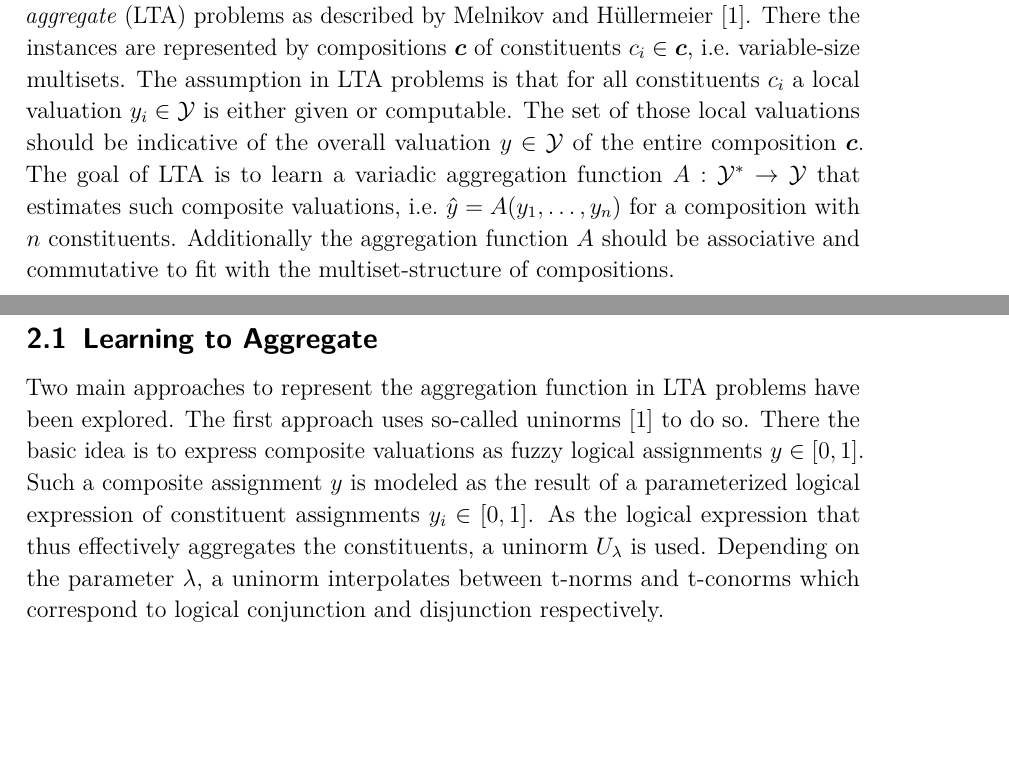
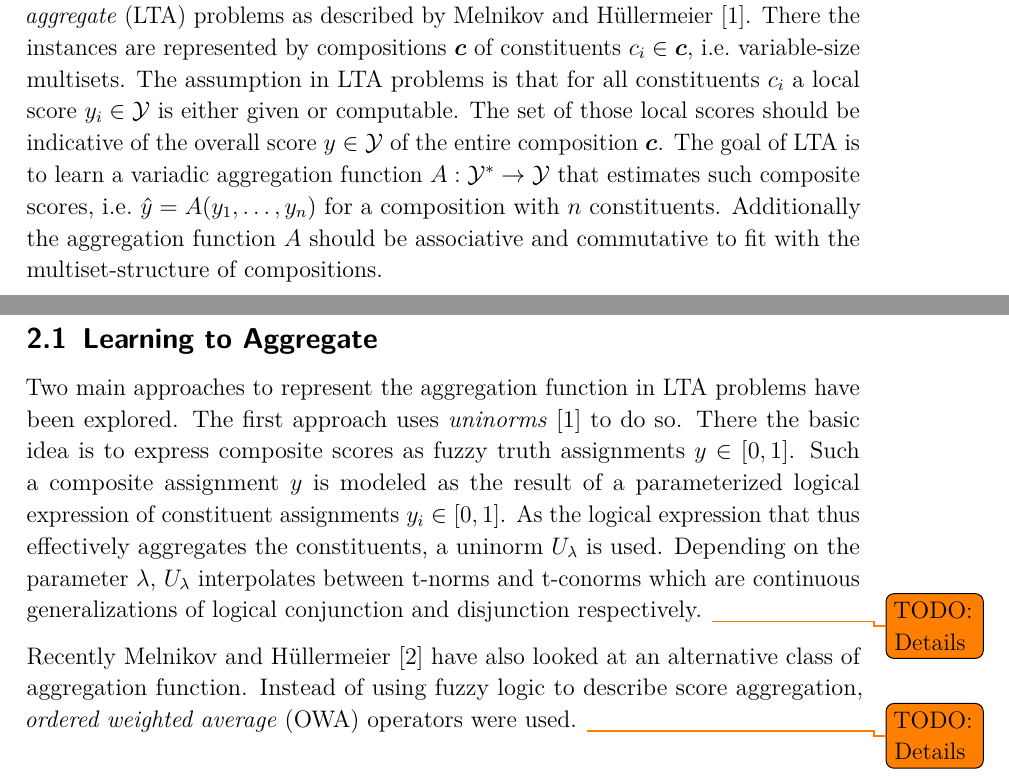
Before and after one commit to Cortys/master-thesis, a LaTeX document (proposal/paper.tex): two parts of pages 1 and 2 of 4, joined at a grey line, cut so that both start at the same text, the shorter picture padded with empty space. Compiled offline with pdfLaTeX.

Commit message:
a bit more on lta

```diff
--- a/proposal/paper.tex
+++ b/proposal/paper.tex
@@ -48,11 +48,13 @@
 	maxbibnames=5,%
 	minbibnames=3,%
 	maxcitenames=2,%
-	mincitenames=1%
+	mincitenames=1,%
+	sorting=none
 ]{biblatex}
 \bibliography{literature}
 
 \usepackage[inline]{enumitem}
+\usepackage{todonotes}
 
 %%%%%%%%%%%%%%%%%%%%%%%%%%%%%%%%%%%%%%
 
@@ -90,9 +92,9 @@ In the regression setting the target domain $\mathcal{Y}$ is continuous, typical
 Since not all data is well-suited for a fixed-dimensional vector representation, approaches that directly consider the structure of the input data might be more appropriate in such cases.
 One such case is the class of so-called \textit{learning to aggregate} (LTA) problems as described by \citet{Melnikov2016}.
 There the instances are represented by compositions $\bm{c}$ of constituents $c_i \in \bm{c}$, i.e.\@ variable-size multisets.
-The assumption in LTA problems is that for all constituents $c_i$ a local valuation $y_i \in \mathcal{Y}$ is either given or computable.
-The set of those local valuations should be indicative of the overall valuation $y \in \mathcal{Y}$ of the entire composition $\bm{c}$.
-The goal of LTA is to learn a variadic aggregation function $A: \mathcal{Y}^{*} \to \mathcal{Y}$ that estimates such composite valuations, i.e.\@ $\hat{y} = A(y_1, \dots, y_n)$ for a composition with $n$ constituents.
+The assumption in LTA problems is that for all constituents $c_i$ a local score $y_i \in \mathcal{Y}$ is either given or computable.
+The set of those local scores should be indicative of the overall score $y \in \mathcal{Y}$ of the entire composition $\bm{c}$.
+The goal of LTA is to learn a variadic aggregation function $A: \mathcal{Y}^{*} \to \mathcal{Y}$ that estimates such composite scores, i.e.\@ $\hat{y} = A(y_1, \dots, y_n)$ for a composition with $n$ constituents.
 Additionally the aggregation function $A$ should be associative and commutative to fit with the multiset-structure of compositions.
 
 Current LTA approaches only work with multiset inputs.
@@ -114,17 +116,21 @@ A short overview of the current state-of-the-art approaches in both fields will
 \label{sec:related-work:lta}
 
 Two main approaches to represent the aggregation function in LTA problems have been explored.
-The first approach uses so-called uninorms~\cite{Melnikov2016} to do so.
-There the basic idea is to express composite valuations as fuzzy logical assignments $y \in [0, 1]$.
+The first approach uses \textit{uninorms}~\cite{Melnikov2016} to do so.
+There the basic idea is to express composite scores as fuzzy truth assignments $y \in [0, 1]$.
 Such a composite assignment $y$ is modeled as the result of a parameterized logical expression of constituent assignments $y_i \in [0, 1]$.
 As the logical expression that thus effectively aggregates the constituents, a uninorm $U_{\lambda}$ is used.
-Depending on the parameter $\lambda$, a uninorm interpolates between t-norms and t-conorms which correspond to logical conjunction and disjunction respectively.
-\begin{align*}
+Depending on the parameter $\lambda$, $U_{\lambda}$ interpolates between t-norms and t-conorms which are continuous generalizations of logical conjunction and disjunction respectively.
+\todo{TODO:\@ Details}
 
-\end{align*}
+Recently \citet{Melnikov2019} have also looked at an alternative class of aggregation function.
+Instead of using fuzzy logic to describe score aggregation, \textit{ordered weighted average} (OWA) operators were used.
+\todo{TODO:\@ Details}
 
 \subsection{Graph Classification}%
 \label{sec:related-work:gc}
+
+
 
 \section{Goals}%
 \label{sec:goals}
```
Also changed, not shown: proposal/literature.bib (+9 -0 lines), 1 other file.
